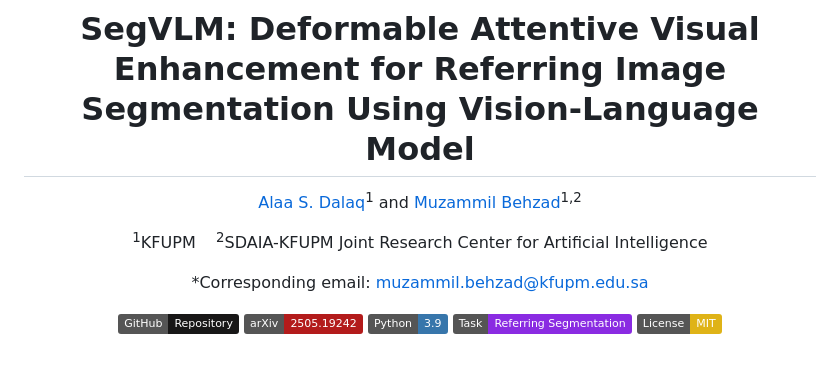
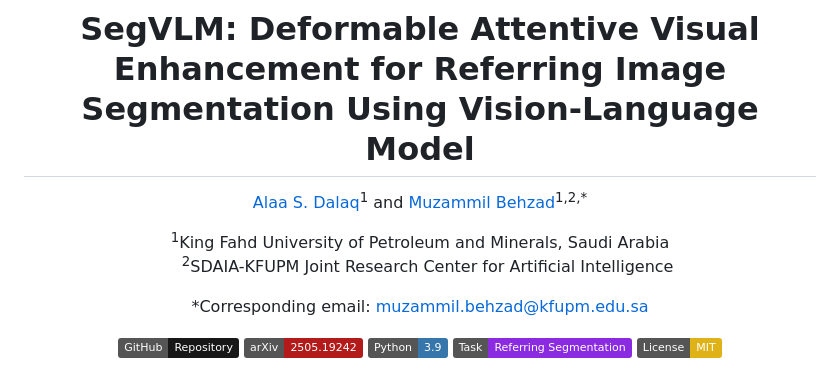
Before and after one commit to BRAIN-Lab-AI/SegVLM, a Markdown page: README.md, the part around the change. Drawn GitHub-style; badges without logos.

```diff
--- a/README.md
+++ b/README.md
@@ -2,9 +2,9 @@
 
 # SegVLM: Deformable Attentive Visual Enhancement for Referring Image Segmentation Using Vision-Language Model
 
-[Alaa S. Dalaq](https://scholar.google.com/citations?user=0qOTVbcAAAAJ&hl=en)<sup>1</sup> and [Muzammil Behzad](https://scholar.google.com.pk/citations?user=nrZ-GGcAAAAJ&hl=en)<sup>1,2</sup>
+[Alaa S. Dalaq](https://scholar.google.com/citations?user=0qOTVbcAAAAJ&hl=en)<sup>1</sup> and [Muzammil Behzad](https://scholar.google.com.pk/citations?user=nrZ-GGcAAAAJ&hl=en)<sup>1,2,*</sup>
 
-<sup>1</sup>KFUPM &nbsp;&nbsp; <sup>2</sup>SDAIA-KFUPM Joint Research Center for Artificial Intelligence
+<sup>1</sup>King Fahd University of Petroleum and Minerals, Saudi Arabia <br> &nbsp;&nbsp; <sup>2</sup>SDAIA-KFUPM Joint Research Center for Artificial Intelligence
 
 \*Corresponding email: muzammil.behzad@kfupm.edu.sa
 
```
